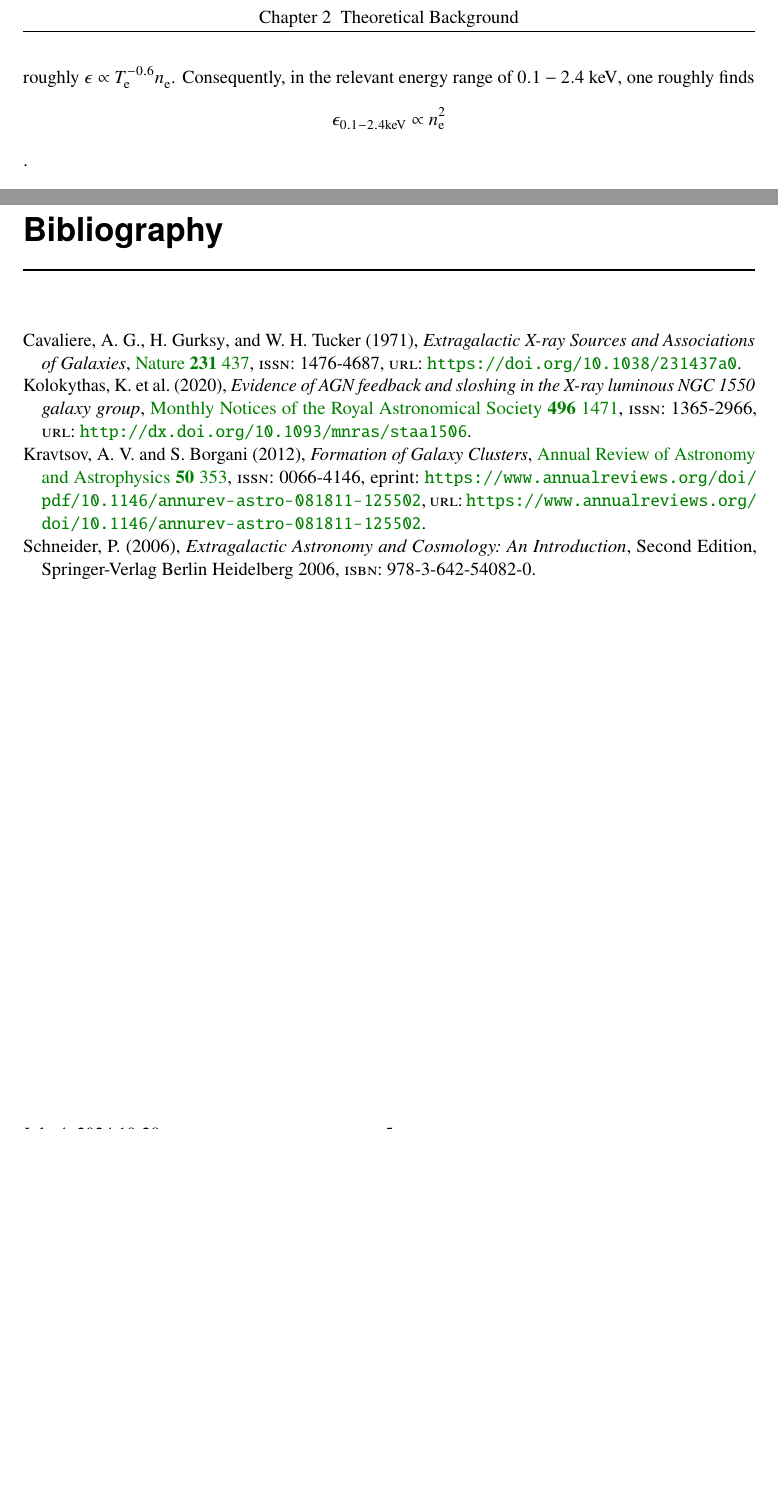
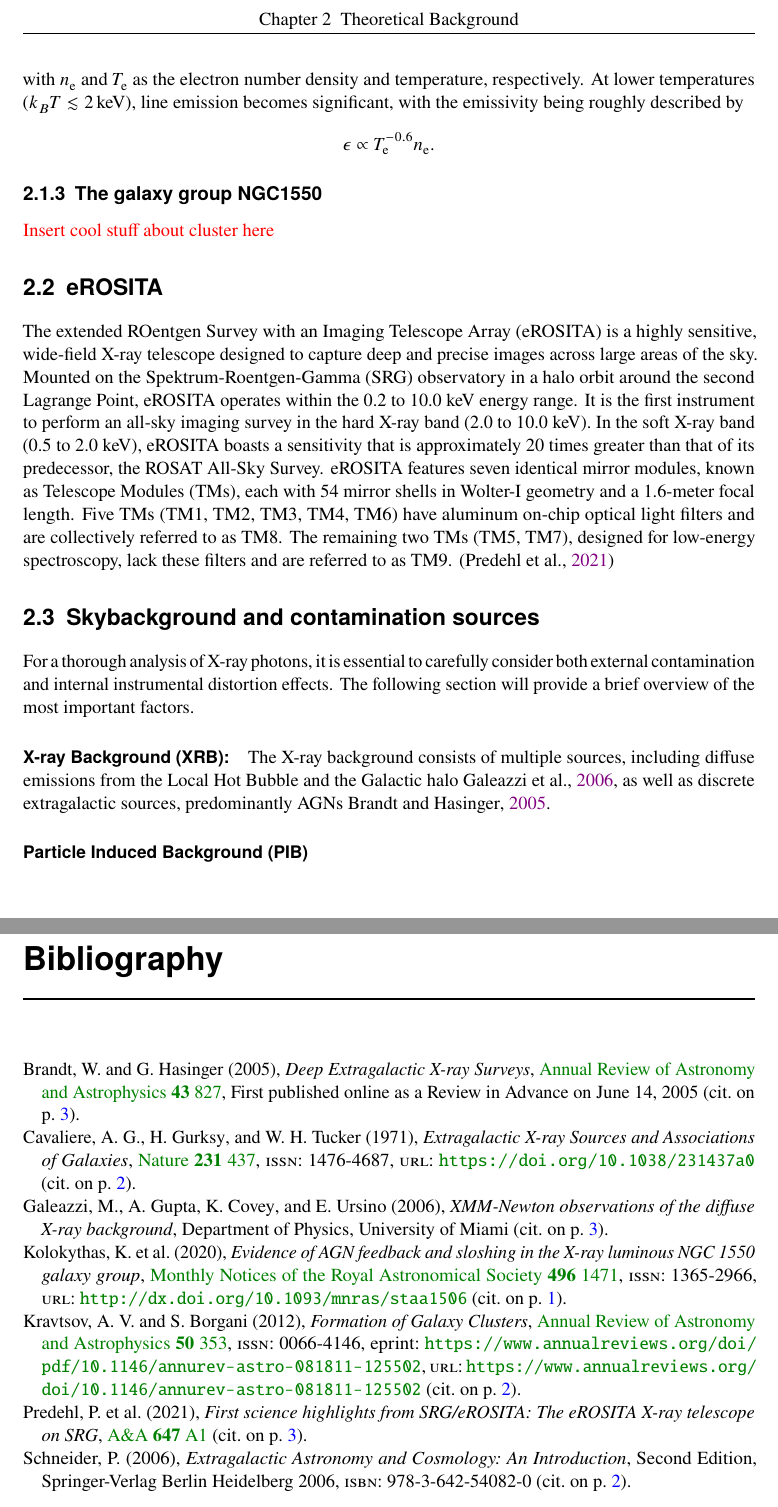
Before and after one commit to BrunoSchultz/thesis, a LaTeX thesis (doc/mythesis.tex, which reads doc/bib/thesis_refs.bib, doc/thesis_theoretical_background.tex): two parts of pages 7 and 9 of 11, joined at a grey line, cut so that both start at the same text, the shorter picture padded with empty space. The pictures show the PDF file doc/mythesis.pdf that the author committed with the source.

Commit message:
update theoretical background

```diff
--- a/doc/bib/thesis_refs.bib
+++ b/doc/bib/thesis_refs.bib
@@ -107,3 +107,5 @@
   keywords = {galaxy clusters, cosmology, dark matter, intracluster medium, structure formation},
   abstract = {This review discusses the formation and evolution of galaxy clusters, focusing on the role of dark matter and the intracluster medium. It covers observational and theoretical perspectives, highlighting key processes and open questions in the field.}
 }
+
+@article{Reiprich2019,
@@ -109,0 +117,27 @@
+@article{Predehl2021,
+    author = {{Predehl}, P. and {Andritschke}, R. and {Arefiev}, V. and {Babyshkin}, V. and {Batanov}, O. and {Becker}, W. and {Böhringer}, H. and {Bogomolov}, A. and {Boller}, T. and {Borm}, K. and {Bornemann}, W. and {Bräuninger}, H. and {Brüggen}, M. and {Brunner}, H. and {Brusa}, M. and {Bulbul}, E. and {Buntov}, M. and {Burwitz}, V. and {Burkert}, W. and {Clerc}, N. and {Churazov}, E. and {Coutinho}, D. and {Dauser}, T. and {Dennerl}, K. and {Doroshenko}, V. and {Eder}, J. and {Emberger}, V. and {Eraerds}, T. and {Finoguenov}, A. and {Freyberg}, M. and {Friedrich}, P. and {Friedrich}, S. and {Fürmetz}, M. and {Georgakakis}, A. and {Gilfanov}, M. and {Granato}, S. and {Grossberger}, C. and {Gueguen}, A. and {Gureev}, P. and {Haberl}, F. and {Hälker}, O. and {Hartner}, G. and {Hasinger}, G. and {Huber}, H. and {Ji}, L. and {v. Kienlin}, A. and {Kink}, W. and {Korotkov}, F. and {Kreykenbohm}, I. and {Lamer}, G. and {Lomakin}, I. and {Lapshov}, I. and {Liu}, T. and {Maitra}, C. and {Meidinger}, N. and {Menz}, B. and {Merloni}, A. and {Mernik}, T. and {Mican}, B. and {Mohr}, J. and {Müller}, S. and {Nandra}, K. and {Nazarov}, V. and {Pacaud}, F. and {Pavlinsky}, M. and {Perinati}, E. and {Pfeffermann}, E. and {Pietschner}, D. and {Ramos-Ceja}, M.~E. and {Rau}, A. and {Reiffers}, J. and {Reiprich}, T.~H. and {Robrade}, J. and {Salvato}, M. and {Sanders}, J. and {Santangelo}, A. and {Sasaki}, M. and {Scheuerle}, H. and {Schmid}, C. and {Schmitt}, J. and {Schwope}, A. and {Shirshakov}, A. and {Steinmetz}, M. and {Stewart}, I. and {Strüder}, L. and {Sunyaev}, R. and {Tenzer}, C. and {Tiedemann}, L. and {Trümper}, J. and {Voron}, V. and {Weber}, P. and {Wilms}, J. and {Yaroshenko}, V.},
+    title = "{First science highlights from SRG/eROSITA: The eROSITA X-ray telescope on SRG}",
+    journal = {A\&A},
+    volume = {647},
+    pages = {A1},
+    year = {2021},
+    doi = {10.1051/0004-6361/202039313}
+}
+
+@article{galeazzi2006xmm,
+  title={XMM-Newton observations of the diffuse X-ray background},
+  author={Galeazzi, M. and Gupta, A. and Covey, K. and Ursino, E.},
+  year={2006},
+  journal={Department of Physics, University of Miami}
+}
+
+@article{brandt2005deep,
+  title={Deep Extragalactic X-ray Surveys},
+  author={Brandt, W.N. and Hasinger, G.},
+  journal={Annual Review of Astronomy and Astrophysics},
+  volume={43},
+  pages={827--859},
+  year={2005},
+  doi={10.1146/annurev.astro.43.051804.102213},
+  note={First published online as a Review in Advance on June 14, 2005}
+}
--- a/doc/thesis_theoretical_background.tex
+++ b/doc/thesis_theoretical_background.tex
@@ -16,3 +15,20 @@ A key result from electrodynamics is that accelerated charges radiate energy.  W
 \begin{align*}
-    \epsilon_{0.1-2.4\text{keV}} \propto n_\text{e}^2
-\end{align*}\(.
+    \epsilon_{\text{ff}} \propto T_\text{e}^{\frac{1}{2}} n_\text{e},
+\end{align*}
+with \(n_\text{e}\) and \(T_\text{e}\) as the electron number density and temperature, respectively. At lower temperatures (\(k_B T \lesssim \SI{2}{\kilo\electronvolt}\)), line emission becomes significant, with the emissivity being roughly described by
+\begin{align*}
+    \epsilon \propto T_\text{e}^{-0.6} n_\text{e}.
+\end{align*}
+%
+\subsection{The galaxy group NGC1550}
+\textcolor{red}{Insert cool stuff about cluster here}
+%
+\section{eROSITA}
+The extended ROentgen Survey with an Imaging Telescope Array (eROSITA) is a highly sensitive, wide-field X-ray telescope designed to capture deep and precise images across large areas of the sky. Mounted on the Spektrum-Roentgen-Gamma (SRG) observatory in a halo orbit around the second Lagrange Point, eROSITA operates within the 0.2 to 10.0 keV energy range. It is the first instrument to perform an all-sky imaging survey in the hard X-ray band (2.0 to 10.0 keV). In the soft X-ray band (0.5 to 2.0 keV), eROSITA boasts a sensitivity that is approximately 20 times greater than that of its predecessor, the ROSAT All-Sky Survey. eROSITA features seven identical mirror modules, known as Telescope Modules (TMs), each with 54 mirror shells in Wolter-I geometry and a 1.6-meter focal length. Five TMs (TM1, TM2, TM3, TM4, TM6) have aluminum on-chip optical light filters and are collectively referred to as TM8. The remaining two TMs (TM5, TM7), designed for low-energy spectroscopy, lack these filters and are referred to as TM9. (\cite{Predehl2021})
+
+\todo{How many surverys; which are relevant for my analysis}
+%
+\section{Skybackground and contamination sources}
+For a thorough analysis of X-ray photons, it is essential to carefully consider both external contamination and internal instrumental distortion effects. The following section will provide a brief overview of the most important factors.
+\paragraph*{X-ray Background (XRB):} The X-ray background consists of multiple sources, including diffuse emissions from the Local Hot Bubble and the Galactic halo \cite{galeazzi2006xmm}, as well as discrete extragalactic sources, predominantly AGNs \cite{brandt2005deep}.
+\paragraph*{Particle Induced Background (PIB)}
```
Also changed, not shown: doc/mythesis.tex (+1 -1 lines), doc/mythesis.bbl, doc/mythesis.pdf, doc/bib/thesis_refs.bib (5 more changed lines), doc/thesis_theoretical_background.tex (7 more changed lines), 7 other files.
